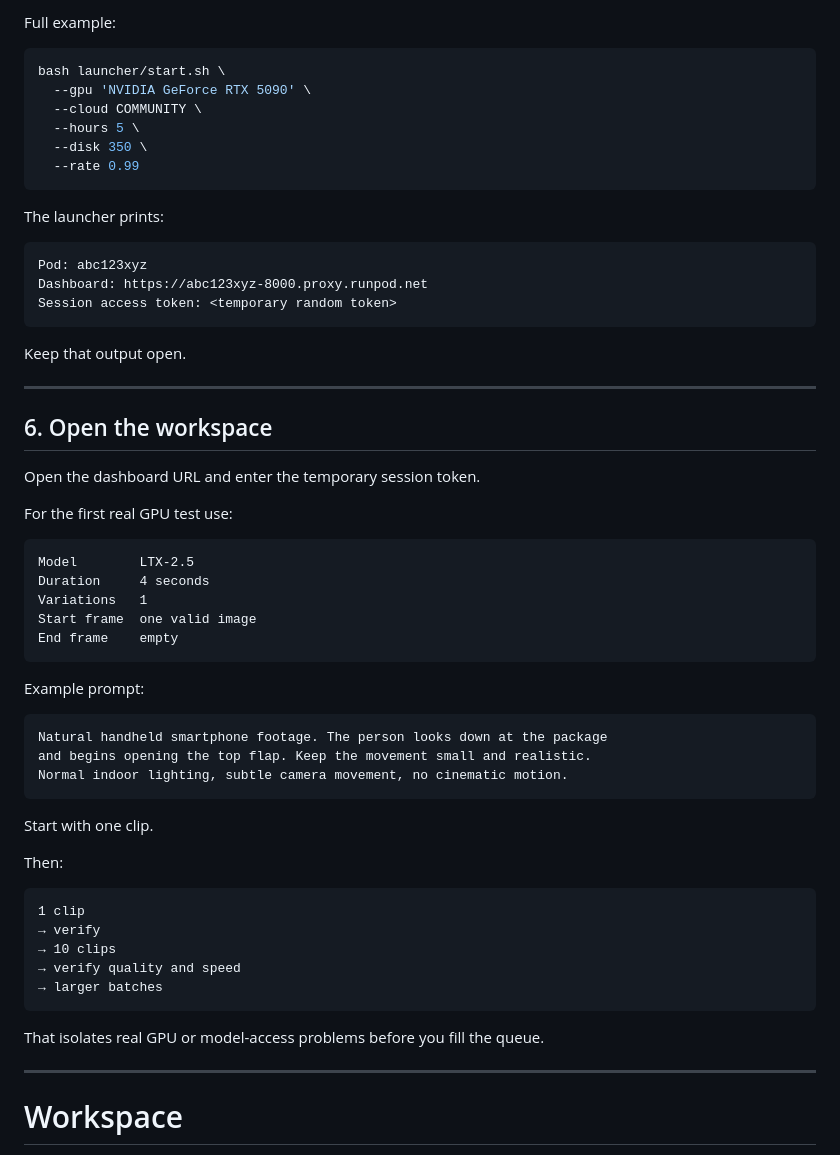
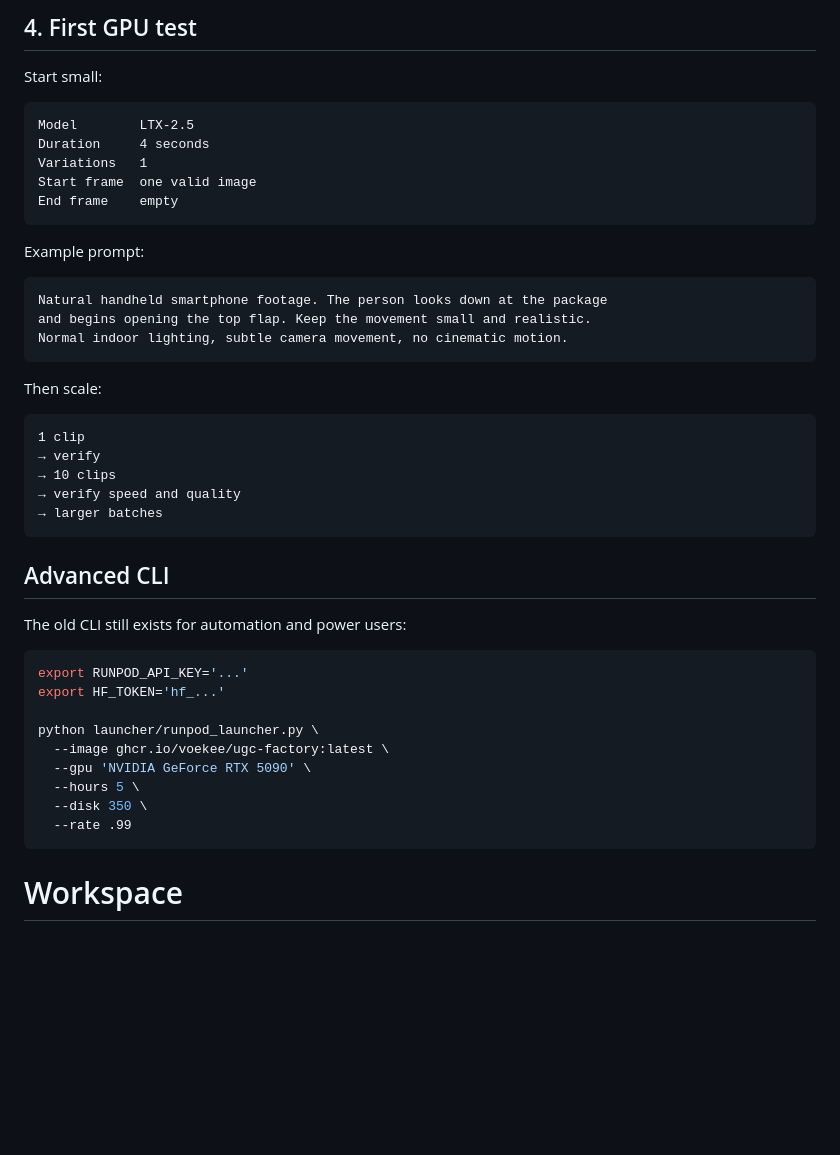
Before and after one commit to voekee/ugc-factory, a Markdown page: README.md, the part around one of its changes. GitHub-like rendering; blank space fills up the shorter version.

````diff
--- a/README.md
+++ b/README.md
@@ -181,32 +139,7 @@ Default settings:
 
-Full example:
+## 4. First GPU test
 
-```bash
-bash launcher/start.sh \
-  --gpu 'NVIDIA GeForce RTX 5090' \
-  --cloud COMMUNITY \
-  --hours 5 \
-  --disk 350 \
-  --rate 0.99
-```
-
-The launcher prints:
-
-```text
-Pod: abc123xyz
-Dashboard: https://abc123xyz-8000.proxy.runpod.net
-Session access token: <temporary random token>
-```
-
-Keep that output open.
-
----
-
-## 6. Open the workspace
-
-Open the dashboard URL and enter the temporary session token.
-
-For the first real GPU test use:
+Start small:
 
 ```text
 Model        LTX-2.5
@@ -224,21 +157,31 @@ and begins opening the top flap. Keep the movement small and realistic.
 Normal indoor lighting, subtle camera movement, no cinematic motion.
 ```
 
-Start with one clip.
-
-Then:
+Then scale:
 
 ```text
 1 clip
 → verify
 → 10 clips
-→ verify quality and speed
+→ verify speed and quality
 → larger batches
 ```
 
-That isolates real GPU or model-access problems before you fill the queue.
+## Advanced CLI
 
----
+The old CLI still exists for automation and power users:
+
+```bash
+export RUNPOD_API_KEY='...'
+export HF_TOKEN='hf_...'
+
+python launcher/runpod_launcher.py \
+  --image ghcr.io/voekee/ugc-factory:latest \
+  --gpu 'NVIDIA GeForce RTX 5090' \
+  --hours 5 \
+  --disk 350 \
+  --rate .99
+```
 
 # Workspace
 
````
Also changed, not shown: other parts of README.md (+30 -72 lines).
